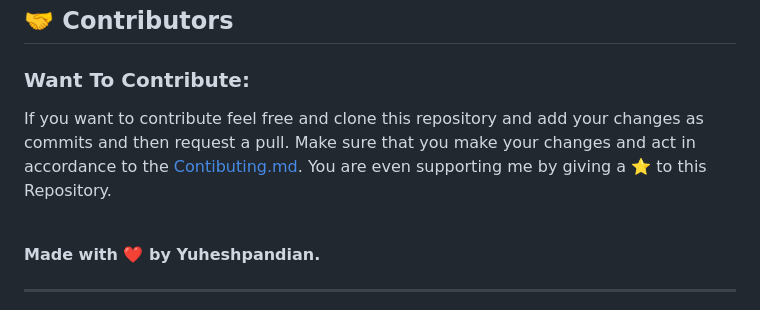
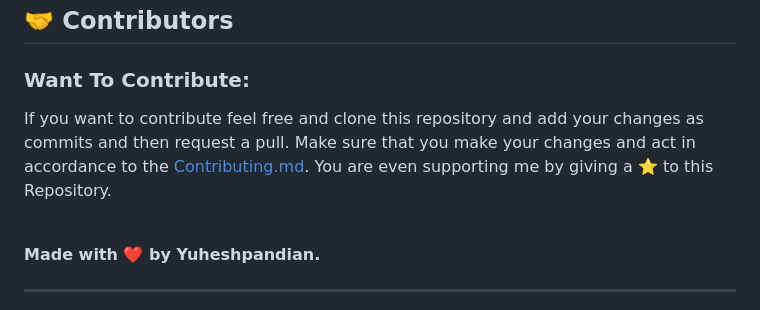
Before and after one commit to Yuheshpandian/369-CSS-EFFECTS, a Markdown page: README.md, the part around the change. Rendered like a GitHub page.

```diff
--- a/README.md
+++ b/README.md
@@ -67,7 +67,7 @@ This Open-Sorce Repository is [MIT](LICENSE) licensed.
 
 ### Want To Contribute:
 
-If you want to contribute feel free and clone this repository and add your changes as commits and then request a pull. Make sure that you make your changes and act in accordance to the [Contibuting.md](Contibuting.md). You are even supporting me by giving a ⭐ to this Repository.
+If you want to contribute feel free and clone this repository and add your changes as commits and then request a pull. Make sure that you make your changes and act in accordance to the [Contributing.md](Contributing.md). You are even supporting me by giving a ⭐ to this Repository.
 
 <br>
 
```
